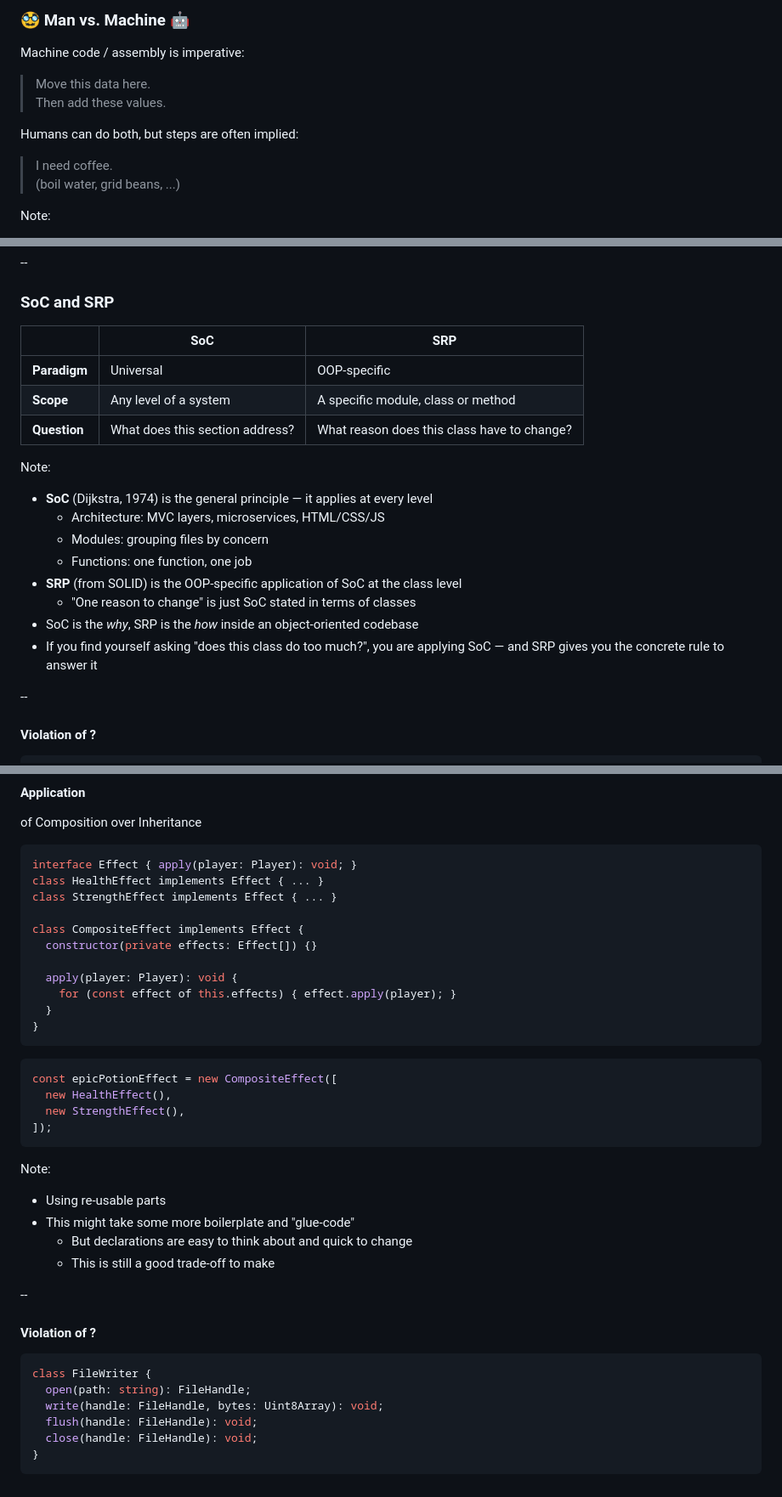
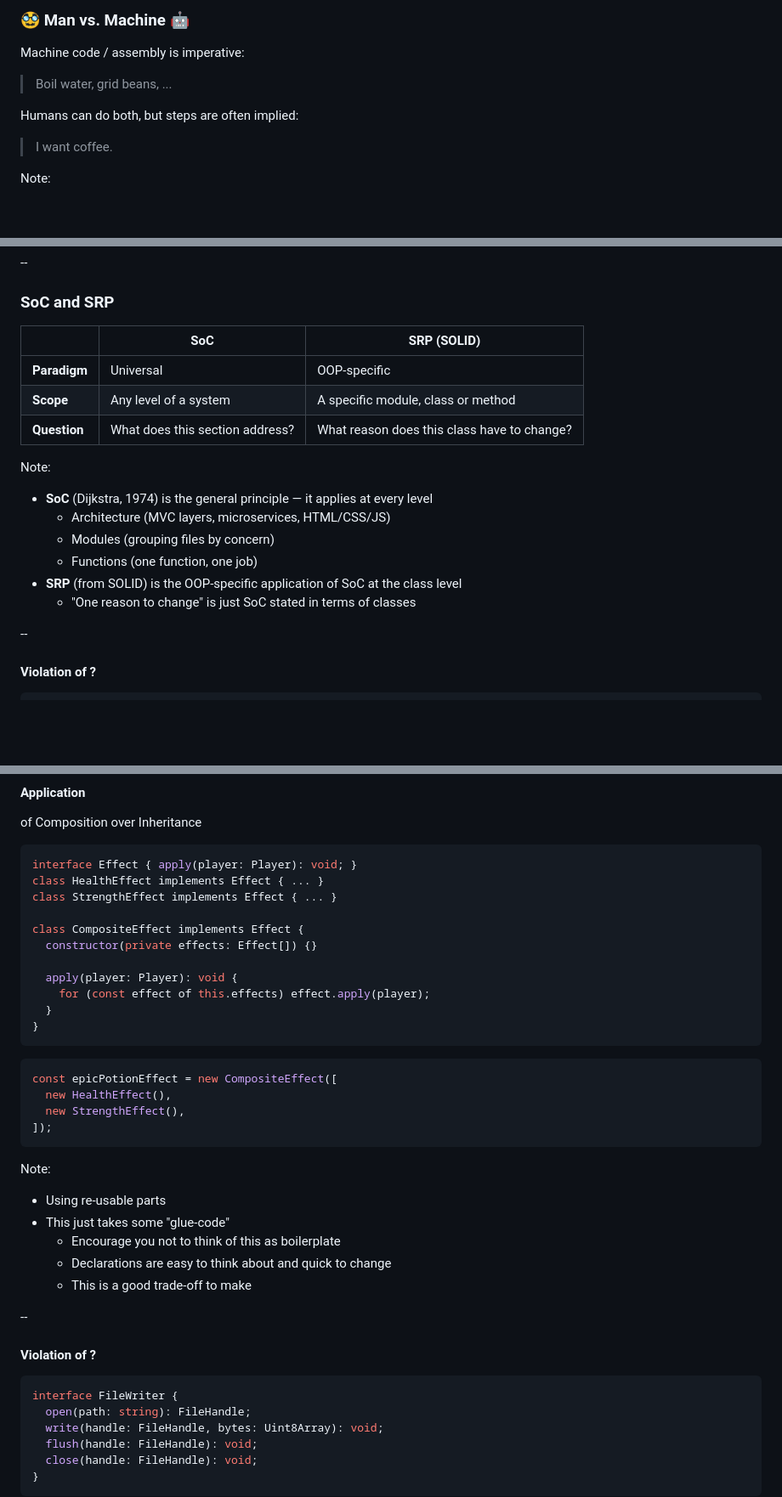
Before and after one commit to michasng/alchemy_of_code, a Markdown page: public/slides.md, 3 parts joined by grey strips. Shown at 85% size. GitHub-like rendering; blank space fills up the shorter version.

````diff
--- a/public/slides.md
+++ b/public/slides.md
@@ -229,13 +229,11 @@ Note:
 
 Machine code / assembly is imperative:
 
-> Move this data here.\
-> Then add these values.
+> Boil water, grid beans, ...
 
 Humans can do both, but steps are often implied:
 
-> I need coffee.\
-> (boil water, grid beans, ...)
+> I want coffee.
 
 Note:
 
@@ -1209,7 +1203,7 @@ Note:
 
 ### SoC and SRP
 
-|              | SoC                             | SRP                                         |
+|              | SoC                             | SRP (SOLID)                                 |
 | ------------ | ------------------------------- | ------------------------------------------- |
 | **Paradigm** | Universal                       | OOP-specific                                |
 | **Scope**    | Any level of a system           | A specific module, class or method          |
@@ -1218,13 +1212,11 @@ Note:
 Note:
 
 - **SoC** (Dijkstra, 1974) is the general principle — it applies at every level
-  - Architecture: MVC layers, microservices, HTML/CSS/JS
-  - Modules: grouping files by concern
-  - Functions: one function, one job
+  - Architecture (MVC layers, microservices, HTML/CSS/JS)
+  - Modules (grouping files by concern)
+  - Functions (one function, one job)
 - **SRP** (from SOLID) is the OOP-specific application of SoC at the class level
   - "One reason to change" is just SoC stated in terms of classes
-- SoC is the _why_, SRP is the _how_ inside an object-oriented codebase
-- If you find yourself asking "does this class do too much?", you are applying SoC — and SRP gives you the concrete rule to answer it
 
 --
 
@@ -1295,7 +1287,7 @@ class CompositeEffect implements Effect {
   constructor(private effects: Effect[]) {}
 
   apply(player: Player): void {
-    for (const effect of this.effects) { effect.apply(player); }
+    for (const effect of this.effects) effect.apply(player);
   }
 }
 ```
@@ -1310,16 +1302,17 @@ const epicPotionEffect = new CompositeEffect([
 Note:
 
 - Using re-usable parts
-- This might take some more boilerplate and "glue-code"
-  - But declarations are easy to think about and quick to change
-  - This is still a good trade-off to make
+- This just takes some "glue-code"
+  - Encourage you not to think of this as boilerplate
+  - Declarations are easy to think about and quick to change
+  - This is a good trade-off to make
 
 --
 
 #### Violation of ?
 
 ```typescript
-class FileWriter {
+interface FileWriter {
   open(path: string): FileHandle;
   write(handle: FileHandle, bytes: Uint8Array): void;
   flush(handle: FileHandle): void;
````
Also changed, not shown: other parts of public/slides.md (+35 -39 lines).
